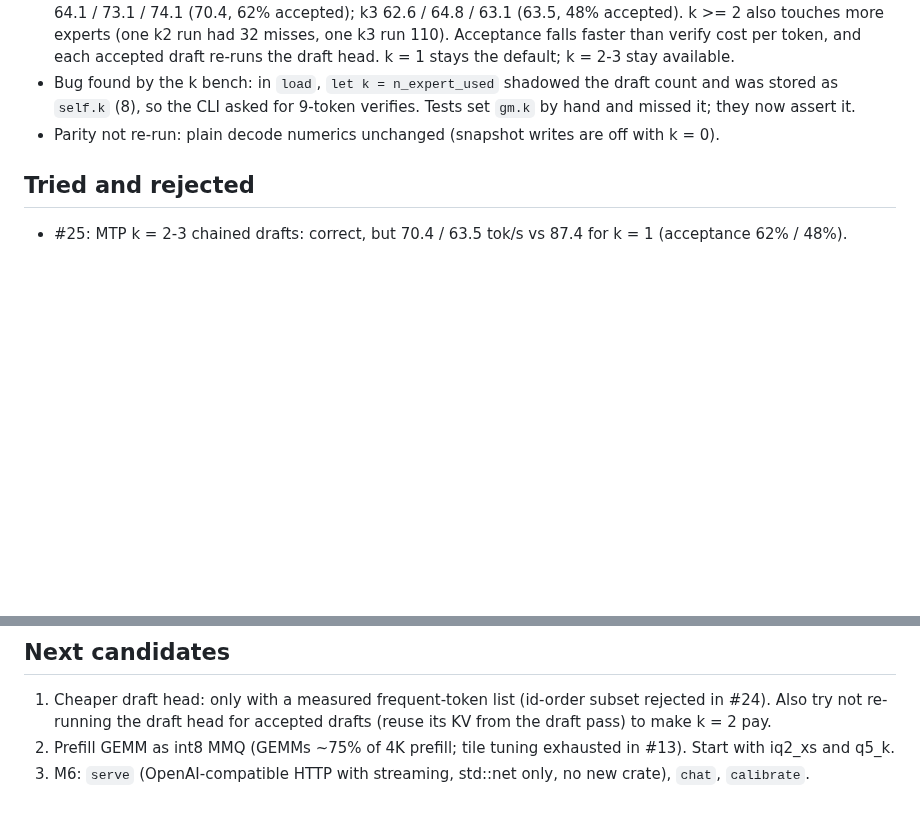
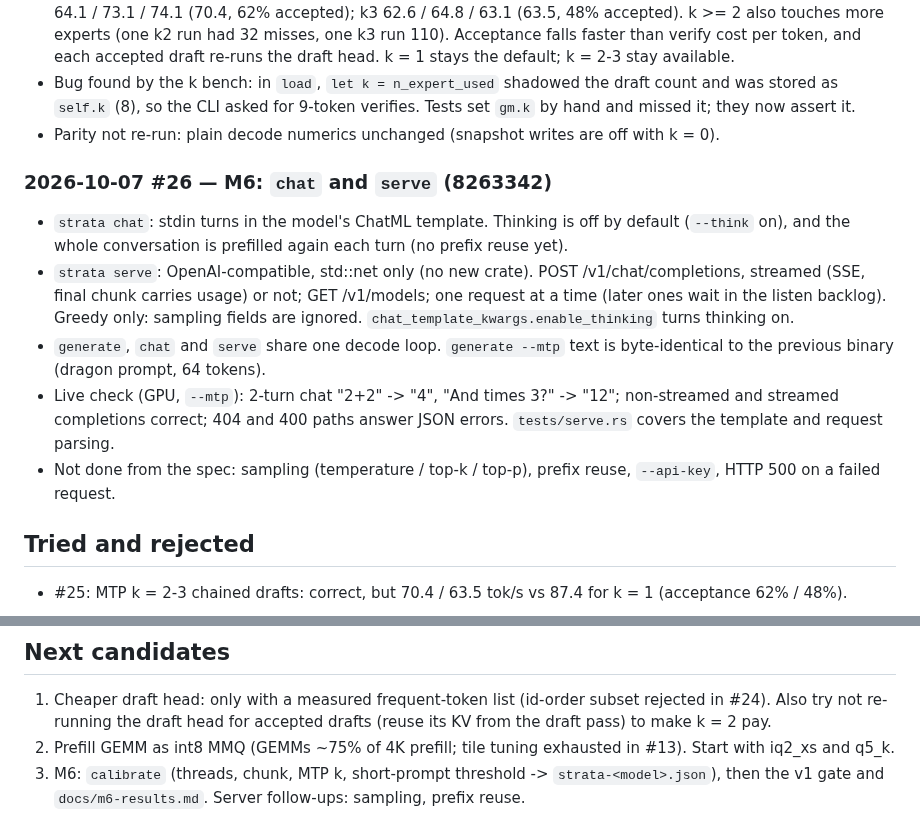
Before and after one commit to RustingStudio/RustingStrata, a Markdown page: docs/LOOP_LOG.md, 2 parts joined by grey strips. GitHub-like rendering; blank space fills up the shorter version.

Commit message:
docs: loop log iteration 26, chat and serve
Co-Authored-By: Claude Opus 5.5 <noreply@anthropic.com>

```diff
--- a/docs/LOOP_LOG.md
+++ b/docs/LOOP_LOG.md
@@ -379,6 +379,19 @@ Each iteration: one verified item. Newest entry last. Loop instructions: `/home/
   `self.k` (8), so the CLI asked for 9-token verifies. Tests set `gm.k` by hand and missed it; they now assert it.
 - Parity not re-run: plain decode numerics unchanged (snapshot writes are off with k = 0).
 
+### 2026-10-07 #26 — M6: `chat` and `serve` (8263342)
+- `strata chat`: stdin turns in the model's ChatML template. Thinking is off by default (`--think` on), and the
+  whole conversation is prefilled again each turn (no prefix reuse yet).
+- `strata serve`: OpenAI-compatible, std::net only (no new crate). POST /v1/chat/completions, streamed (SSE, final
+  chunk carries usage) or not; GET /v1/models; one request at a time (later ones wait in the listen backlog).
+  Greedy only: sampling fields are ignored. `chat_template_kwargs.enable_thinking` turns thinking on.
+- `generate`, `chat` and `serve` share one decode loop. `generate --mtp` text is byte-identical to the previous
+  binary (dragon prompt, 64 tokens).
+- Live check (GPU, `--mtp`): 2-turn chat "2+2" -> "4", "And times 3?" -> "12"; non-streamed and streamed
+  completions correct; 404 and 400 paths answer JSON errors. `tests/serve.rs` covers the template and request parsing.
+- Not done from the spec: sampling (temperature / top-k / top-p), prefix reuse, `--api-key`, HTTP 500 on a failed
+  request.
+
 ## Tried and rejected
 - #25: MTP k = 2-3 chained drafts: correct, but 70.4 / 63.5 tok/s vs 87.4 for k = 1 (acceptance 62% / 48%).
 
@@ -405,4 +418,5 @@ Each iteration: one verified item. Newest entry last. Loop instructions: `/home/
 1. Cheaper draft head: only with a measured frequent-token list (id-order subset rejected in #24). Also try not
    re-running the draft head for accepted drafts (reuse its KV from the draft pass) to make k = 2 pay.
 2. Prefill GEMM as int8 MMQ (GEMMs ~75% of 4K prefill; tile tuning exhausted in #13). Start with iq2_xs and q5_k.
-3. M6: `serve` (OpenAI-compatible HTTP with streaming, std::net only, no new crate), `chat`, `calibrate`.
+3. M6: `calibrate` (threads, chunk, MTP k, short-prompt threshold -> `strata-<model>.json`), then the v1 gate and
+   `docs/m6-results.md`. Server follow-ups: sampling, prefix reuse.
```
